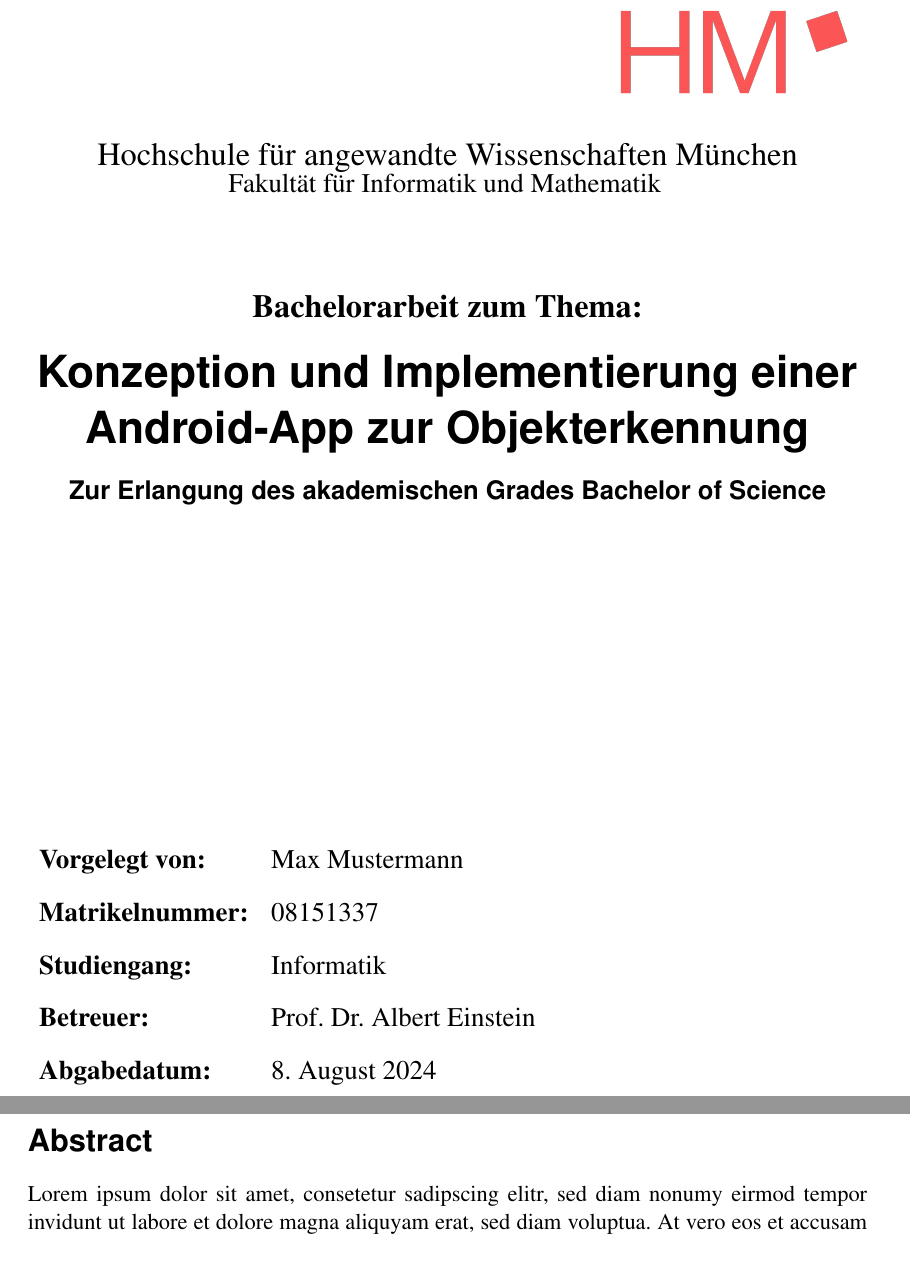
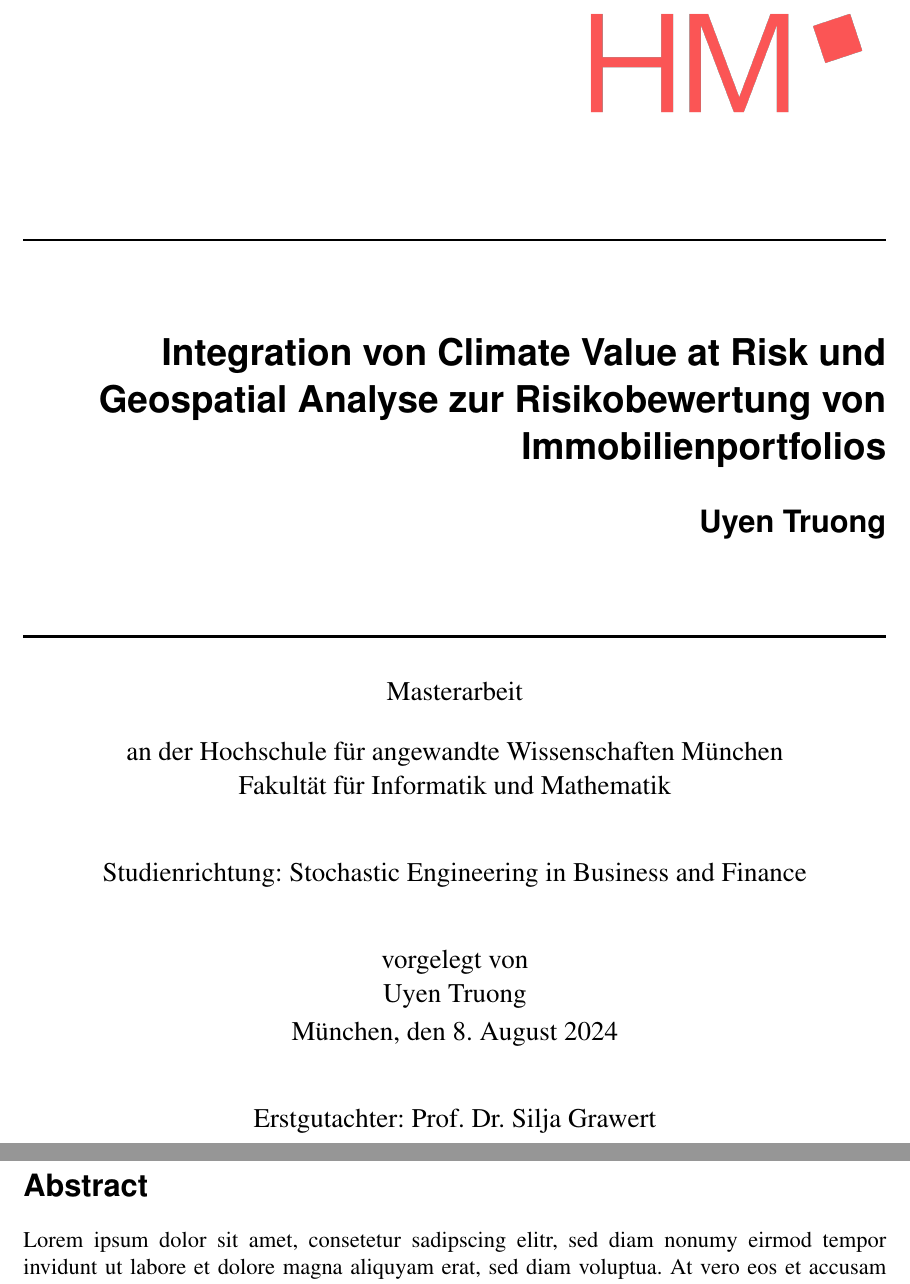
Before and after one commit to uyen-ttruong/masterarbeit-code, a LaTeX thesis (bachelor-thesis.tex, which reads pages/title.tex, settings.sty): two parts of pages 1 and 2 of 11, joined at a grey line, cut at the place of the change. Compiled offline with pdfLaTeX.

Commit message:
vorlage für masterarbeit

```diff
--- a/bachelor-thesis.tex
+++ b/bachelor-thesis.tex
@@ -24,12 +24,12 @@
 
 \newcommand*{\getUniversity}{Hochschule für angewandte Wissenschaften München}
 \newcommand*{\getFaculty}{Fakultät für Informatik und Mathematik}
-\newcommand*{\getTitle}{Konzeption und Implementierung einer Android-App zur Objekterkennung}
-\newcommand*{\getAuthor}{Max Mustermann}
+\newcommand*{\getTitle}{Integration von Climate Value at Risk und Geospatial Analyse zur Risikobewertung von Immobilienportfolios}
+\newcommand*{\getAuthor}{Uyen Truong}
 \newcommand*{\getMatriculationNumber}{08151337}
-\newcommand*{\getCourse}{Informatik}
-\newcommand*{\getDoctype}{Bachelorarbeit}
-\newcommand*{\getSupervisor}{Prof. Dr. Albert Einstein}
+\newcommand*{\getCourse}{Stochastic Engineering in Business and Finance }
+\newcommand*{\getDoctype}{Masterarbeit}
+\newcommand*{\getSupervisor}{Prof. Dr. Silja Grawert}
 \newcommand*{\getSubmissionDate}{\today}
 
 
--- a/pages/title.tex
+++ b/pages/title.tex
@@ -11,11 +1,20 @@
+\thispagestyle{empty}
 
-\subject{\getDoctype\ zum Thema:}
+% Logo oben rechteckig
+\begin{flushright}
+\includegraphics[width=6cm,keepaspectratio]{logos/university_logo}
+\end{flushright}
 
-\title{\vspace{-10mm} \getTitle}
+\vspace*{1cm}
 
-\subtitle{Zur Erlangung des akademischen Grades Bachelor of Science}
+% Obere Linie
+\noindent\rule{\linewidth}{0.5mm}
 
-\author{}
+\vspace{1cm}
 
-\date{}
+% Titel
+\begin{flushright}
+  \sffamily\bfseries\LARGE
+  \getTitle
 
+  \vspace{0.5cm}
@@ -35,2 +21,36 @@
 
-\maketitle
+  {\Large\getAuthor}
+\end{flushright}
+
+\vspace{1cm}
+
+% Untere Linie
+\noindent\rule{\linewidth}{0.5mm}
+
+\vspace*{\stretch{1}}
+
+% Zusätzliche Informationen
+\begin{center}
+  \large
+  Masterarbeit\\
+  \vspace{0.5cm}
+  an der \getUniversity\\
+  \getFaculty
+
+  \vspace{1cm}
+
+  Studienrichtung: \getCourse
+
+  \vspace{1cm}
+
+  vorgelegt von\\
+  \getAuthor
+
+  \vspace{\stretch{1}}
+
+  München, den \getSubmissionDate
+
+  \vspace{1cm}
+
+  Erstgutachter: \getSupervisor
+\end{center}
--- a/settings.sty
+++ b/settings.sty
@@ -1,6 +1,7 @@
 % **************************************************
 % Packages
 % **************************************************
+\usepackage{a4wide}
 
 % Use UTF-8 encoding
 \usepackage[utf8]{inputenc}
@@ -91,7 +92,7 @@
 % Header and footer
 % **************************************************
 
-\pagestyle{fancy}
+\pagestyle{fancyplain}
 \fancyhf{}
 \lhead{\nouppercase{\leftmark}}
 \chead{}
```
Also changed, not shown: bachelor-thesis.pdf, pages/title.tex (23 more changed lines).
